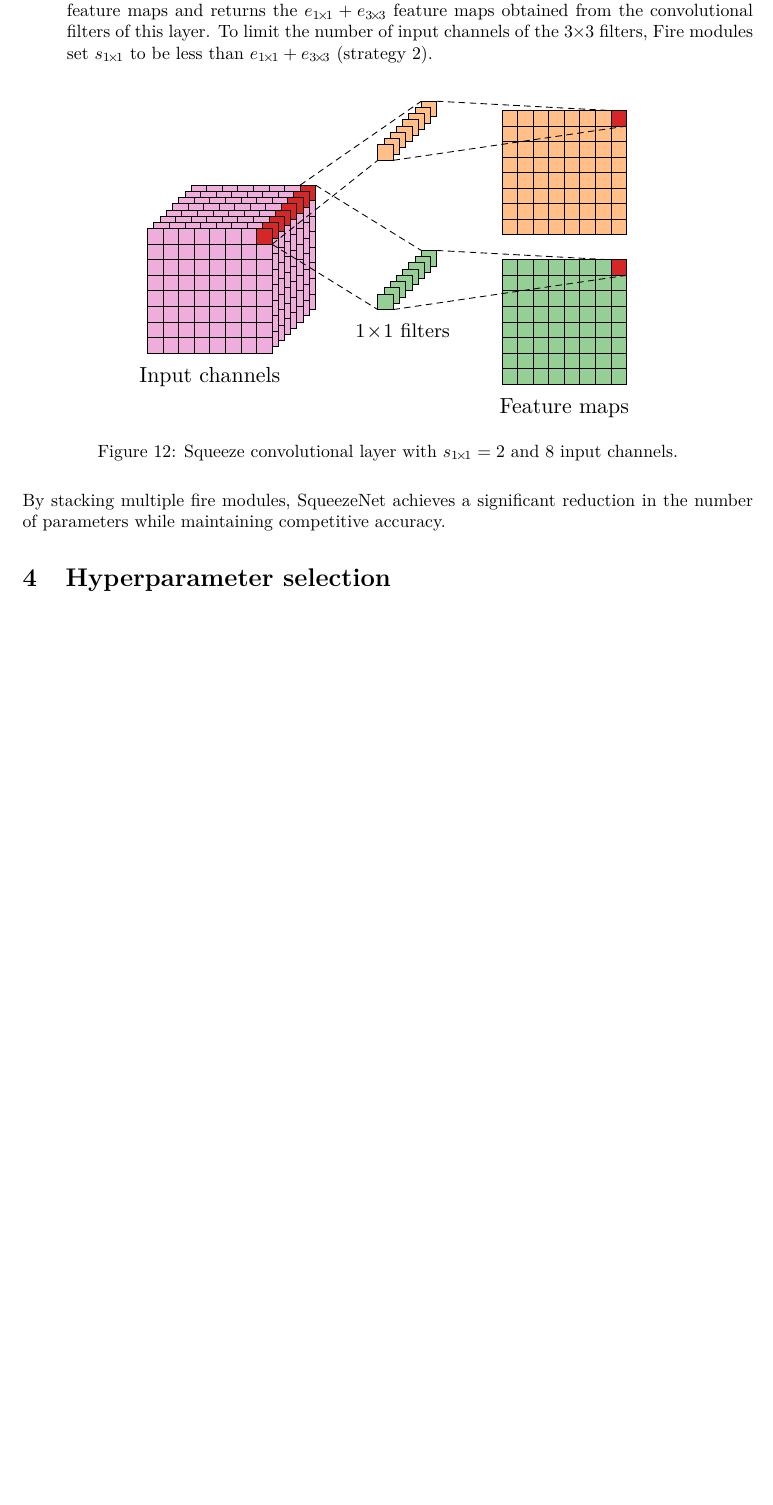
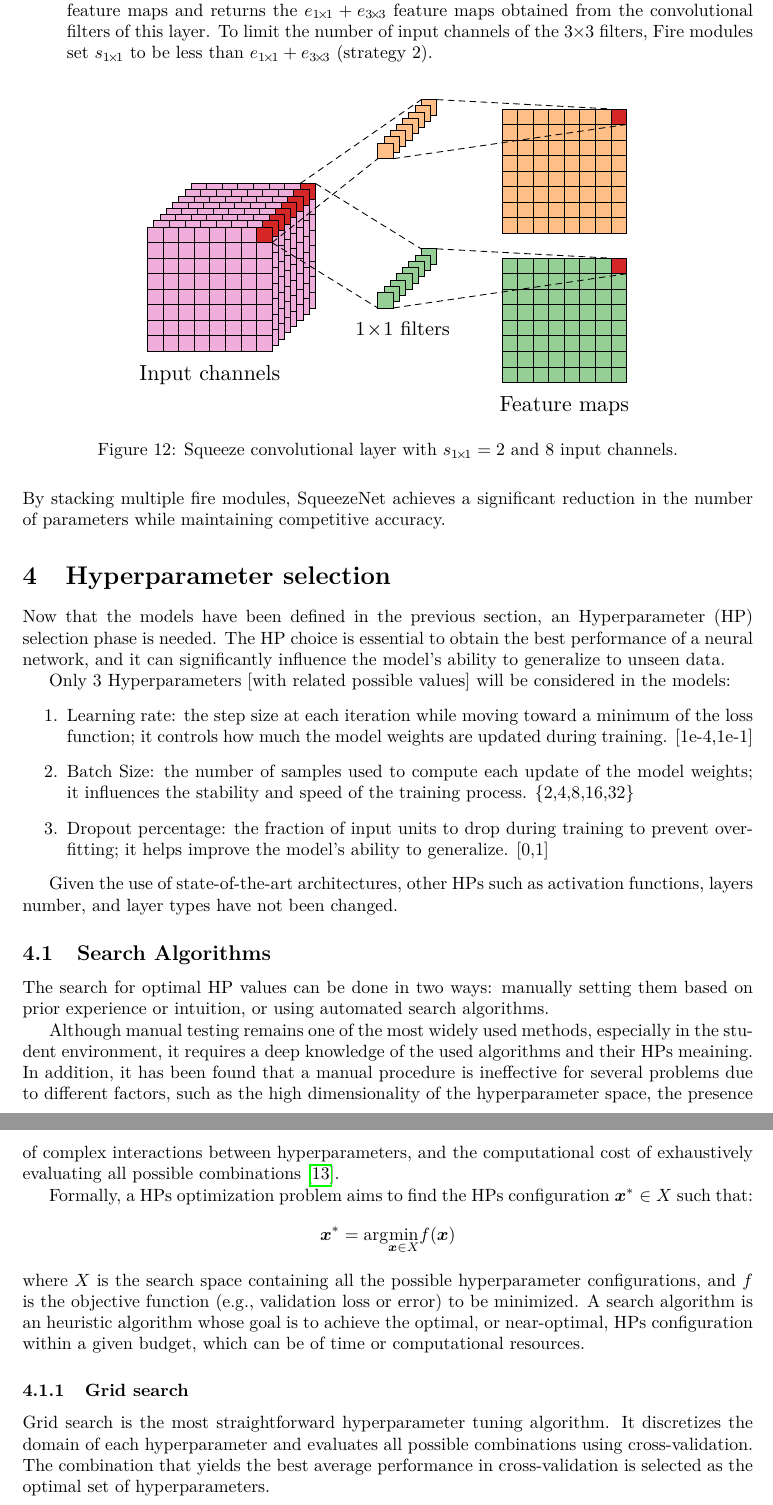
Before and after one commit to maurotella/SML_project_2024, a LaTeX document (main.tex, which reads sections/4_Hyperparameter_selection.tex): part of page 11 of 12 before the commit and two parts of pages 11 and 12 of 13 after it, the two joined at a grey line, cut so that both start at the same text, the shorter picture padded with empty space. Compiled offline with pdfLaTeX.

Commit message:
grid search

```diff
--- a/sections/4_Hyperparameter_selection.tex
+++ b/sections/4_Hyperparameter_selection.tex
@@ -1 +1,33 @@
 \section{Hyperparameter selection}
+
+Now that the models have been defined in the previous section, an Hyperparameter (HP) selection phase is needed.
+The HP choice is essential to obtain the best performance of a neural network, and it can significantly influence the model's ability to generalize to unseen data.
+
+Only 3 Hyperparameters [with related possible values] will be considered in the models:
+\begin{enumerate}
+    \item Learning rate: the step size at each iteration while moving toward a minimum of the loss function; it controls how much the model weights are updated during training. [1e-4,1e-1]
+    \item Batch Size: the number of samples used to compute each update of the model weights; it influences the stability and speed of the training process. \{2,4,8,16,32\}
+    \item Dropout percentage: the fraction of input units to drop during training to prevent overfitting; it helps improve the model's ability to generalize. [0,1]
+\end{enumerate}
+
+Given the use of state-of-the-art architectures, other HPs such as activation functions, layers number, and layer types have not been changed.
+
+\subsection{Search Algorithms}
+The search for optimal HP values can be done in two ways: manually setting them based on prior experience or
+intuition, or using automated search algorithms.
+
+Although manual testing remains one of the most widely used methods, especially in the student environment, it
+requires a deep knowledge of the used algorithms and their HPs meaining. In addition, it has been found that
+a manual procedure is ineffective for several problems due to different factors, such as the high dimensionality
+of the hyperparameter space, the presence of complex interactions between hyperparameters, and the computational
+cost of exhaustively evaluating all possible combinations \cite{YANG2020295}.
+
+Formally, a HPs optimization problem aims to find the HPs configuration $\bm{x}^* \in X$ such that:
+$$ \bm{x}^* = \text{arg}\underset{\bm{x}\in X}{\min}f(\bm{x}) $$
+where $X$ is the search space containing all the possible hyperparameter configurations, and $f$ is the
+objective function (e.g., validation loss or error) to be minimized. A search algorithm is an heuristic algorithm
+whose goal is to achieve the optimal, or near-optimal, HPs configuration within a given budget, which can be of
+time or computational resources.
+
+\subsubsection{Grid search}
+Grid search is the most straightforward hyperparameter tuning algorithm. It discretizes the domain of each hyperparameter and evaluates all possible combinations using cross-validation. The combination that yields the best average performance in cross-validation is selected as the optimal set of hyperparameters.
```
Also changed, not shown: bibl.bib (+13 -0 lines), sections/2_Data.tex (+1 -1 lines), main.bbl, main.pdf, 9 other files.
